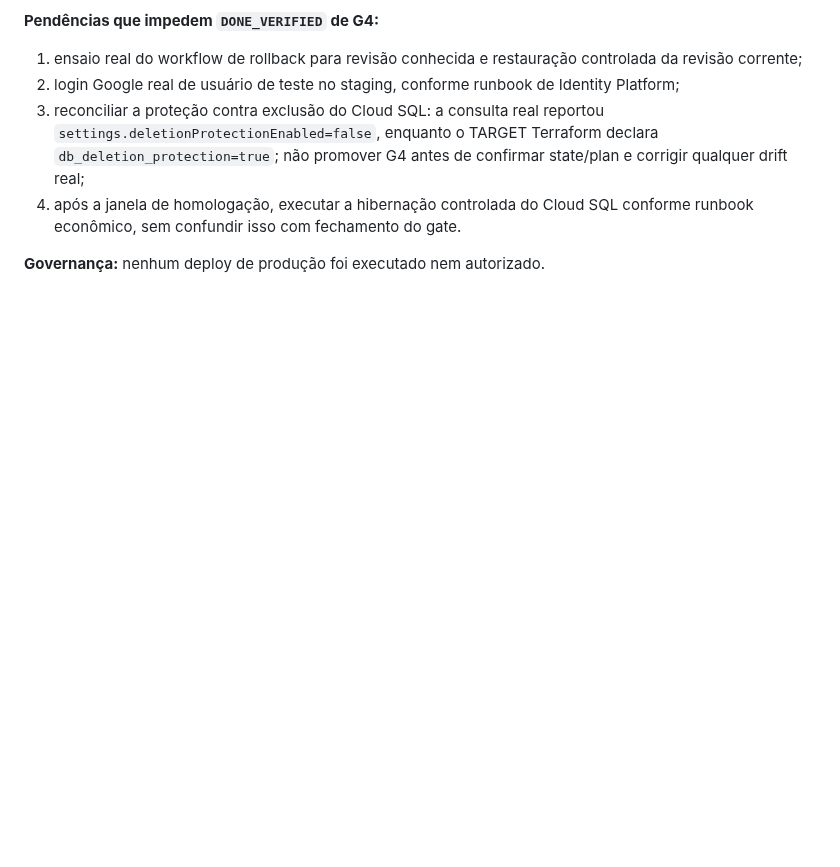
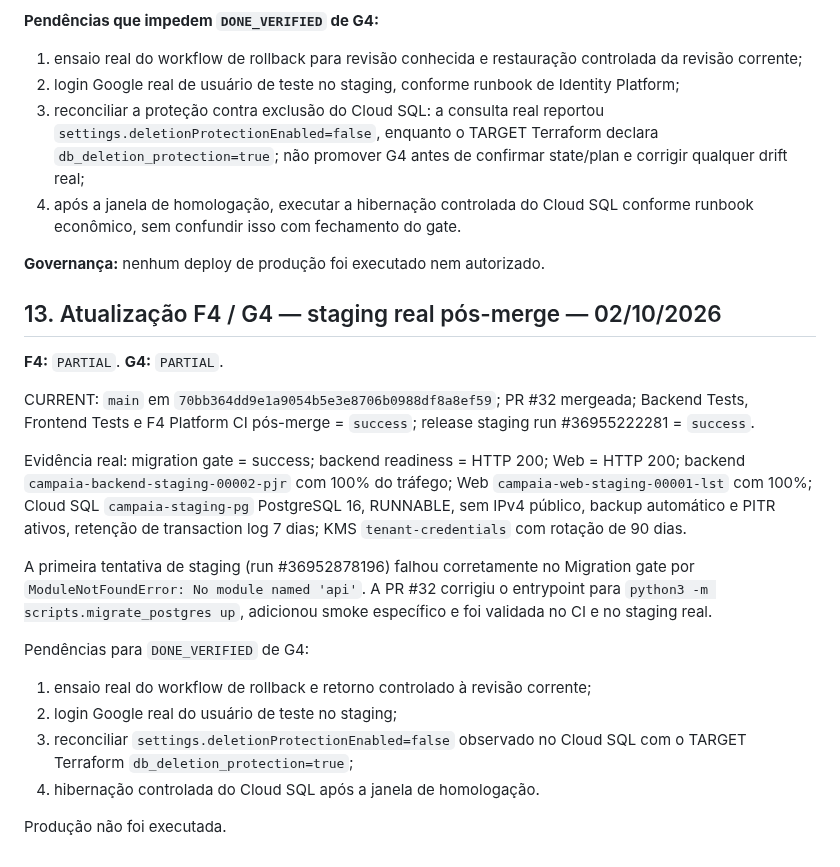
Before and after one commit to faabio3131/f-m-tecnologia-campaia, a Markdown page: docs/CAMPAIA_CONTROLE_MESTRE_EXECUCAO_20260927.md, the part around the change. GitHub-like rendering; blank space fills up the shorter version.

Commit message:
docs(g4): reconcile real staging release

```diff
--- a/docs/CAMPAIA_CONTROLE_MESTRE_EXECUCAO_20260927.md
+++ b/docs/CAMPAIA_CONTROLE_MESTRE_EXECUCAO_20260927.md
@@ -269,3 +269,22 @@ O commit de reconciliação ff1d6d95ec8f5ecdab807cb46e56fce0328d7d08 foi submeti
 4. após a janela de homologação, executar a hibernação controlada do Cloud SQL conforme runbook econômico, sem confundir isso com fechamento do gate.
 
 **Governança:** nenhum deploy de produção foi executado nem autorizado.
+
+
+## 13. Atualização F4 / G4 — staging real pós-merge — 02/10/2026
+
+**F4:** `PARTIAL`. **G4:** `PARTIAL`.
+
+CURRENT: `main` em `70bb364dd9e1a9054b5e3e8706b0988df8a8ef59`; PR #32 mergeada; Backend Tests, Frontend Tests e F4 Platform CI pós-merge = `success`; release staging run #36955222281 = `success`.
+
+Evidência real: migration gate = success; backend readiness = HTTP 200; Web = HTTP 200; backend `campaia-backend-staging-00002-pjr` com 100% do tráfego; Web `campaia-web-staging-00001-lst` com 100%; Cloud SQL `campaia-staging-pg` PostgreSQL 16, RUNNABLE, sem IPv4 público, backup automático e PITR ativos, retenção de transaction log 7 dias; KMS `tenant-credentials` com rotação de 90 dias.
+
+A primeira tentativa de staging (run #36952878196) falhou corretamente no Migration gate por `ModuleNotFoundError: No module named 'api'`. A PR #32 corrigiu o entrypoint para `python3 -m scripts.migrate_postgres up`, adicionou smoke específico e foi validada no CI e no staging real.
+
+Pendências para `DONE_VERIFIED` de G4:
+1. ensaio real do workflow de rollback e retorno controlado à revisão corrente;
+2. login Google real do usuário de teste no staging;
+3. reconciliar `settings.deletionProtectionEnabled=false` observado no Cloud SQL com o TARGET Terraform `db_deletion_protection=true`;
+4. hibernação controlada do Cloud SQL após a janela de homologação.
+
+Produção não foi executada.
```
